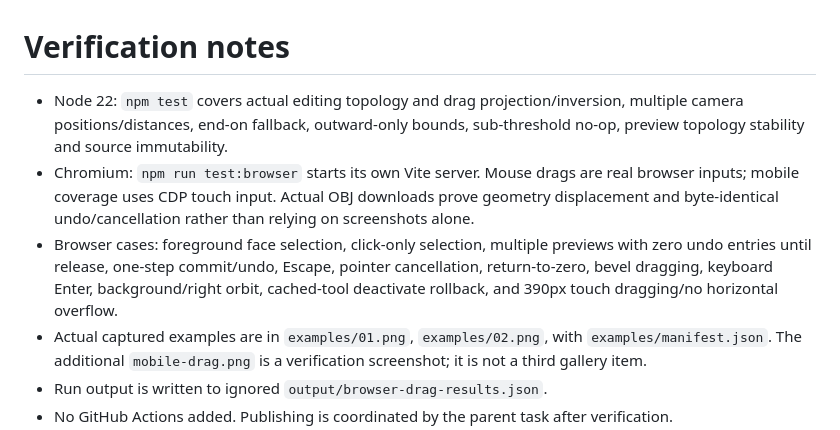
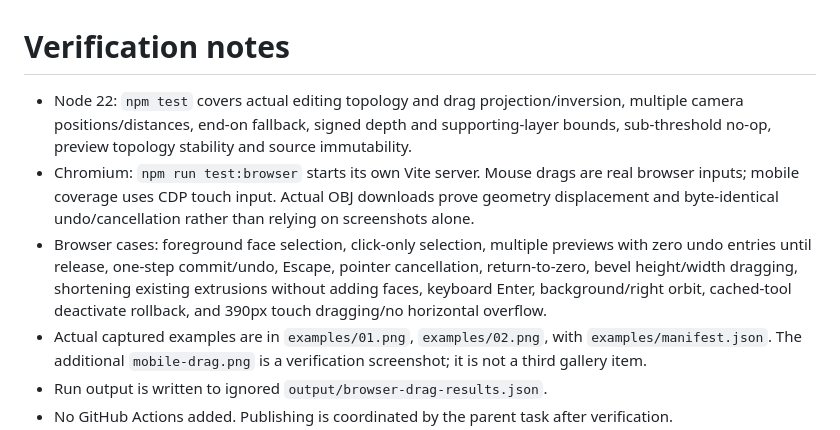
Before and after one commit to Zachshotamartin/MeshWorkshop, a Markdown page: NOTES.md, the part around the change. Rendered like a GitHub page.

```diff
--- a/NOTES.md
+++ b/NOTES.md
@@ -1,8 +1,8 @@
 # Verification notes
 
-- Node 22: `npm test` covers actual editing topology and drag projection/inversion, multiple camera positions/distances, end-on fallback, outward-only bounds, sub-threshold no-op, preview topology stability and source immutability.
+- Node 22: `npm test` covers actual editing topology and drag projection/inversion, multiple camera positions/distances, end-on fallback, signed depth and supporting-layer bounds, sub-threshold no-op, preview topology stability and source immutability.
 - Chromium: `npm run test:browser` starts its own Vite server. Mouse drags are real browser inputs; mobile coverage uses CDP touch input. Actual OBJ downloads prove geometry displacement and byte-identical undo/cancellation rather than relying on screenshots alone.
-- Browser cases: foreground face selection, click-only selection, multiple previews with zero undo entries until release, one-step commit/undo, Escape, pointer cancellation, return-to-zero, bevel dragging, keyboard Enter, background/right orbit, cached-tool deactivate rollback, and 390px touch dragging/no horizontal overflow.
+- Browser cases: foreground face selection, click-only selection, multiple previews with zero undo entries until release, one-step commit/undo, Escape, pointer cancellation, return-to-zero, bevel height/width dragging, shortening existing extrusions without adding faces, keyboard Enter, background/right orbit, cached-tool deactivate rollback, and 390px touch dragging/no horizontal overflow.
 - Actual captured examples are in `examples/01.png`, `examples/02.png`, with `examples/manifest.json`. The additional `mobile-drag.png` is a verification screenshot; it is not a third gallery item.
 - Run output is written to ignored `output/browser-drag-results.json`.
 - No GitHub Actions added. Publishing is coordinated by the parent task after verification.
```
Also changed, not shown: README.md (+3 -3 lines), examples/01.png, examples/mobile-drag.png, 7 other files.
